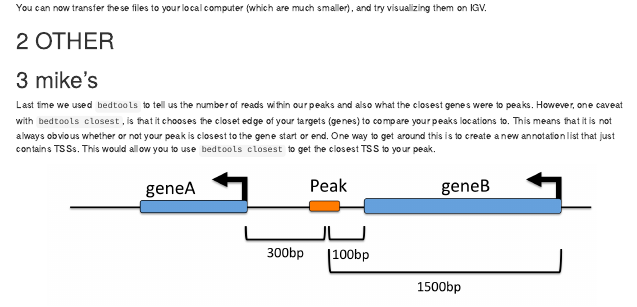
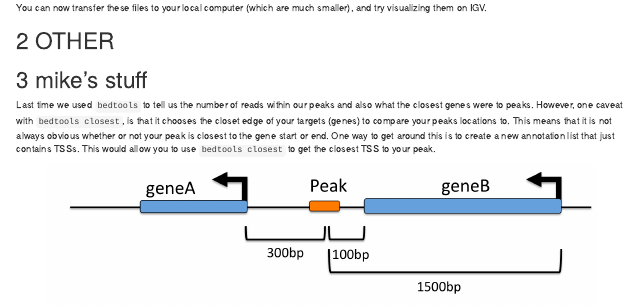
Before and after one commit to UConnMiura/comp_camp, an R Markdown document (lectures/lecture_2.Rmd): the page in a window 1100 px wide, from 2940 px down. Rendered offline with R 4.5, knitr and Pandoc, with nearby package versions.

Commit message:
Update lecture_2.Rmd

```diff
--- a/lectures/lecture_2.Rmd
+++ b/lectures/lecture_2.Rmd
@@ -251,7 +251,7 @@ You can now transfer these files to your local computer (which are much smaller)
 
 
 
-# mike's
+# mike's stuff
 
 Last time we used `bedtools` to tell us the number of reads within our peaks and also what the closest genes were to peaks. However, one caveat with `bedtools closest`, is that it chooses the closet edge of your targets (genes) to compare your peaks locations to. This means that it is not always obvious whether or not your peak is closest to the gene start or end. One way to get around this is to create a new annotation list that just contains TSSs. This would allow you to use `bedtools closest` to get the closest TSS to your peak.
 
```
